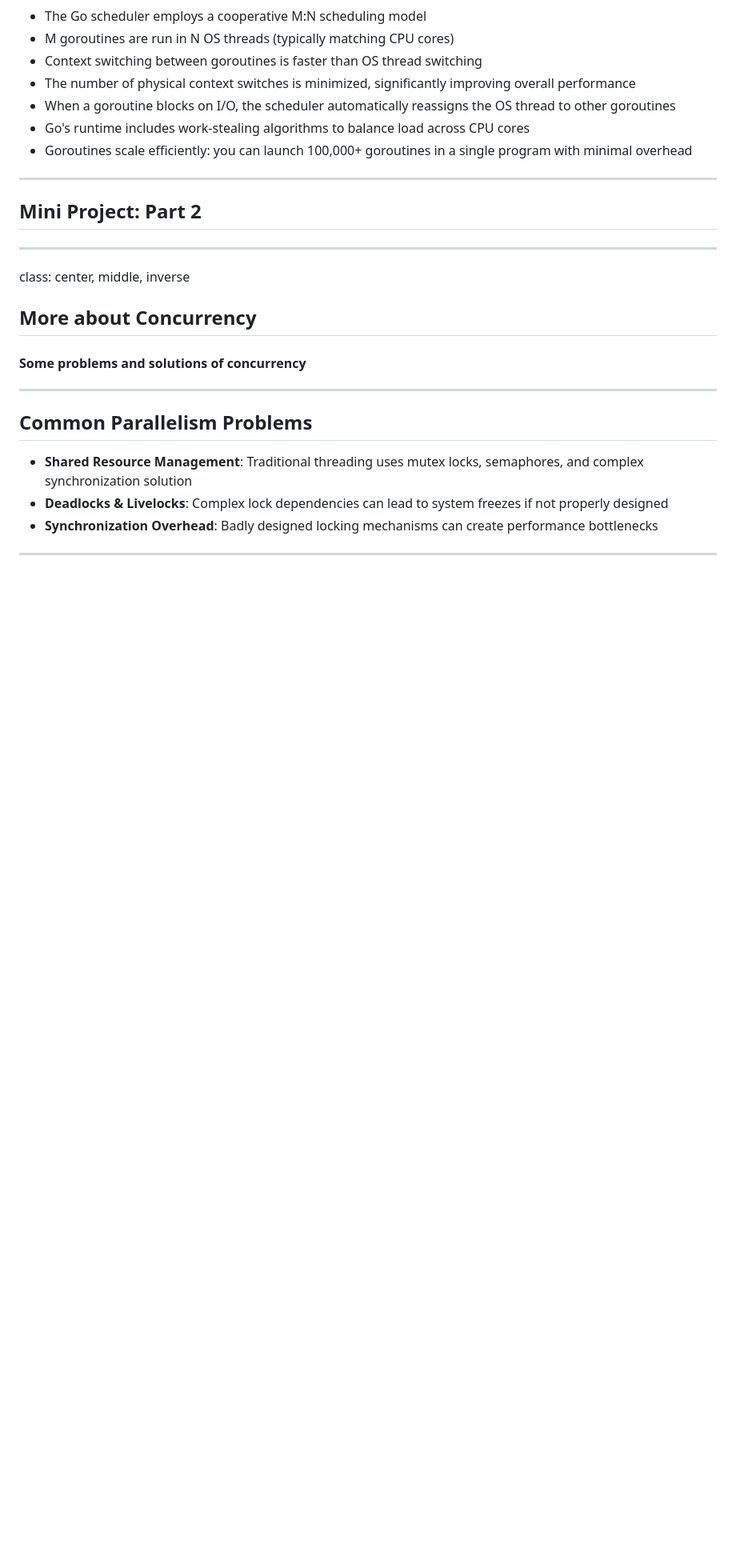
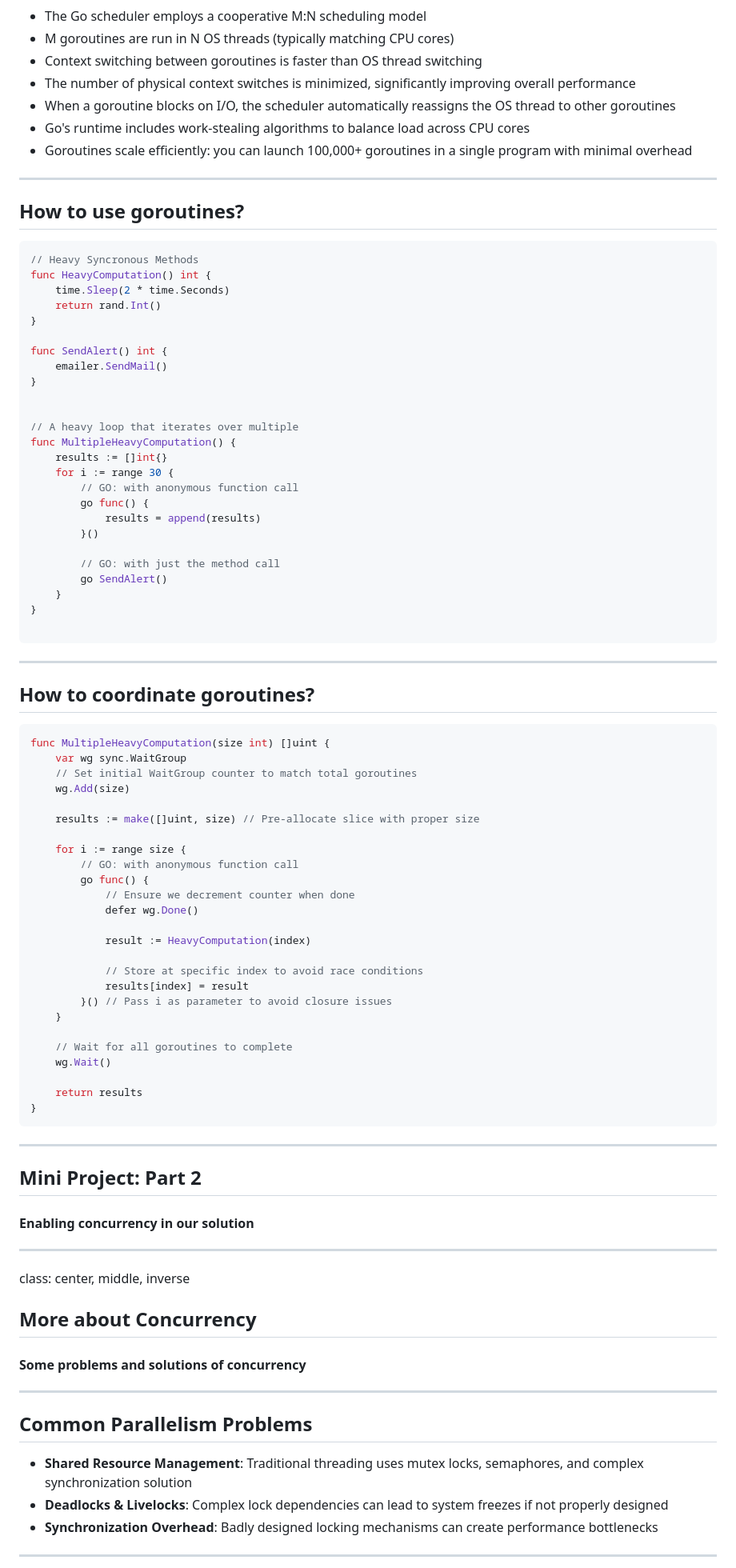
Before and after one commit to DoStini/enei-golang-workshop, a Markdown page: slides/presentation.md, the part around one of its changes. Shown at 80% size. Drawn GitHub-style; blank space fills up the shorter version.

````diff
--- a/slides/presentation.md
+++ b/slides/presentation.md
@@ -516,7 +516,78 @@ https://riteeksrivastava.medium.com/a-complete-journey-with-goroutines-8472630c7
 
 ---
 
+## How to use goroutines?
+
+```go
+// Heavy Syncronous Methods
+func HeavyComputation() int {
+    time.Sleep(2 * time.Seconds)
+    return rand.Int()
+}
+
+func SendAlert() int {
+    emailer.SendMail()
+}
+
+
+// A heavy loop that iterates over multiple
+func MultipleHeavyComputation() {
+    results := []int{}
+    for i := range 30 {
+        // GO: with anonymous function call
+        go func() {
+            results = append(results)
+        }()
+
+        // GO: with just the method call
+        go SendAlert()
+    }
+}
+
+```
+
+
+---
+
+## How to coordinate goroutines?
+
+```go
+func MultipleHeavyComputation(size int) []uint {
+    var wg sync.WaitGroup
+    // Set initial WaitGroup counter to match total goroutines
+    wg.Add(size)
+
+    results := make([]uint, size) // Pre-allocate slice with proper size
+
+    for i := range size {
+        // GO: with anonymous function call
+        go func() {
+            // Ensure we decrement counter when done
+            defer wg.Done()
+
+            result := HeavyComputation(index)
+
+            // Store at specific index to avoid race conditions
+            results[index] = result
+        }() // Pass i as parameter to avoid closure issues
+    }
+
+    // Wait for all goroutines to complete
+    wg.Wait()
+
+    return results
+}
+```
+
+
+---
+
 ## Mini Project: Part 2
+
+#### Enabling concurrency in our solution
+
+
+
 
 ---
 
````
Also changed, not shown: other parts of slides/presentation.md (+108 -4 lines), todo.md (added, +20 -0 lines).
